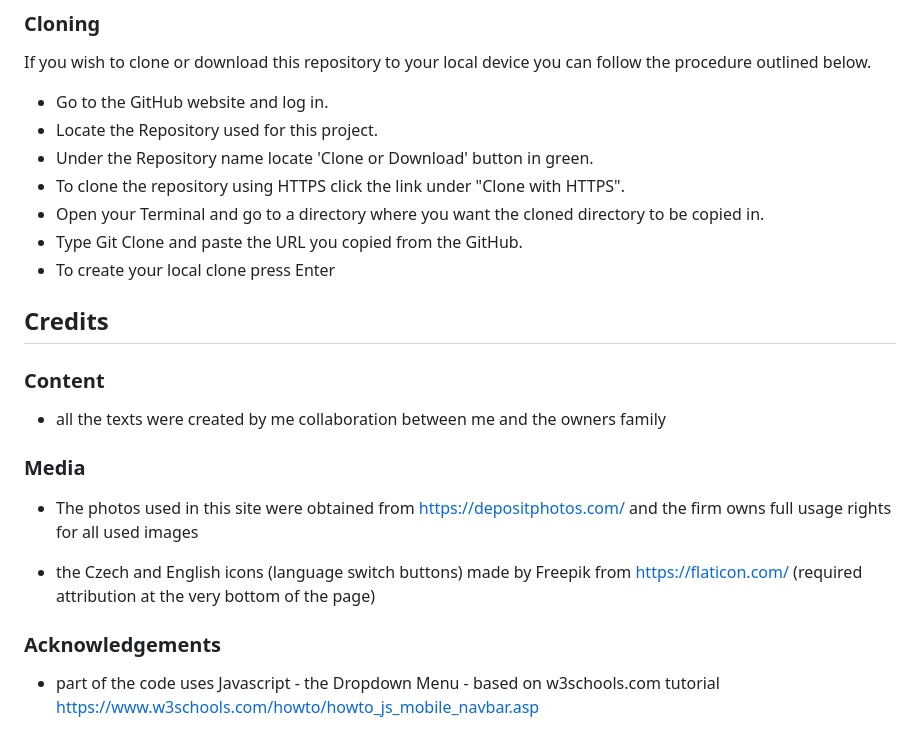
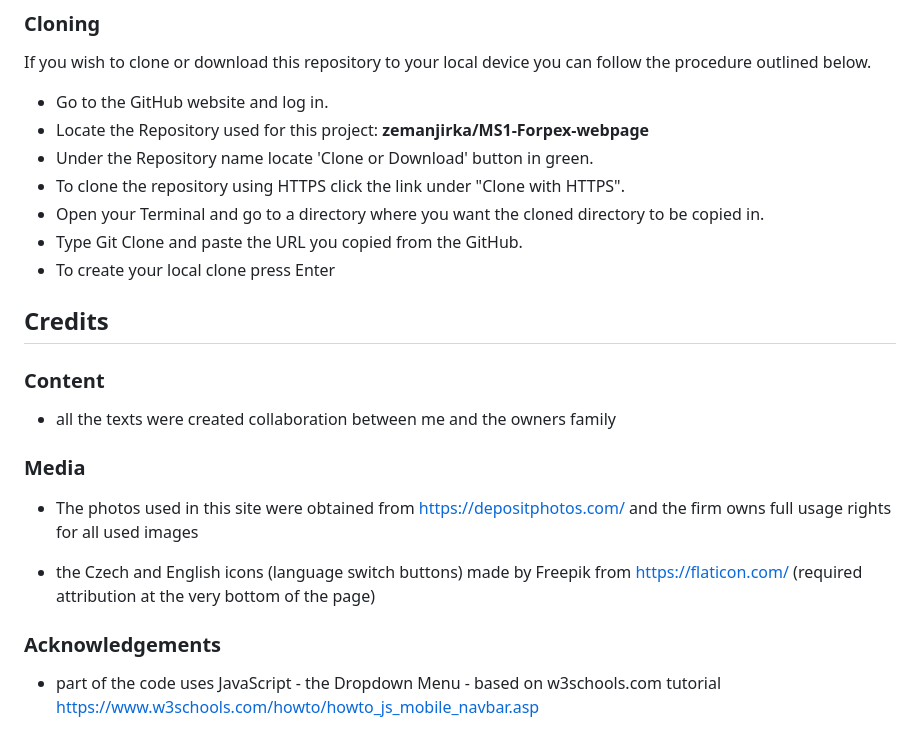
Before and after one commit to Code-Institute-Submissions/MS1-Forpex-webpage, a Markdown page: README.md, the part around the change printed below. Rendered like a GitHub page.

```diff
--- a/README.md
+++ b/README.md
@@ -151,7 +155,7 @@ If you wish to contribute to this website you can Fork it without affecting the
 If you wish to clone or download this repository to your local device you can follow the procedure outlined below.
 
 - Go to the GitHub website and log in.
-- Locate the Repository used for this project.
+- Locate the Repository used for this project: **zemanjirka/MS1-Forpex-webpage**
 - Under the Repository name locate 'Clone or Download' button in green.
 - To clone the repository using HTTPS click the link under "Clone with HTTPS".
 - Open your Terminal and go to a directory where you want the cloned directory to be copied in.
@@ -163,7 +167,7 @@ If you wish to clone or download this repository to your local device you can fo
 
 ### Content
 
-- all the texts were created by me collaboration between me and the owners family
+- all the texts were created collaboration between me and the owners family
 
 ### Media
 - The photos used in this site were obtained from https://depositphotos.com/ and the firm owns full usage rights for all used images
@@ -172,4 +176,4 @@ If you wish to clone or download this repository to your local device you can fo
 
 ### Acknowledgements
 
-- part of the code uses Javascript - the Dropdown Menu - based on w3schools.com tutorial https://www.w3schools.com/howto/howto_js_mobile_navbar.asp
+- part of the code uses JavaScript - the Dropdown Menu - based on w3schools.com tutorial https://www.w3schools.com/howto/howto_js_mobile_navbar.asp
```
Also changed, not shown: other parts of README.md (+23 -19 lines), assets/images/nu_html_checker.png (added), assets/images/w3c_css_validator.png (added).
